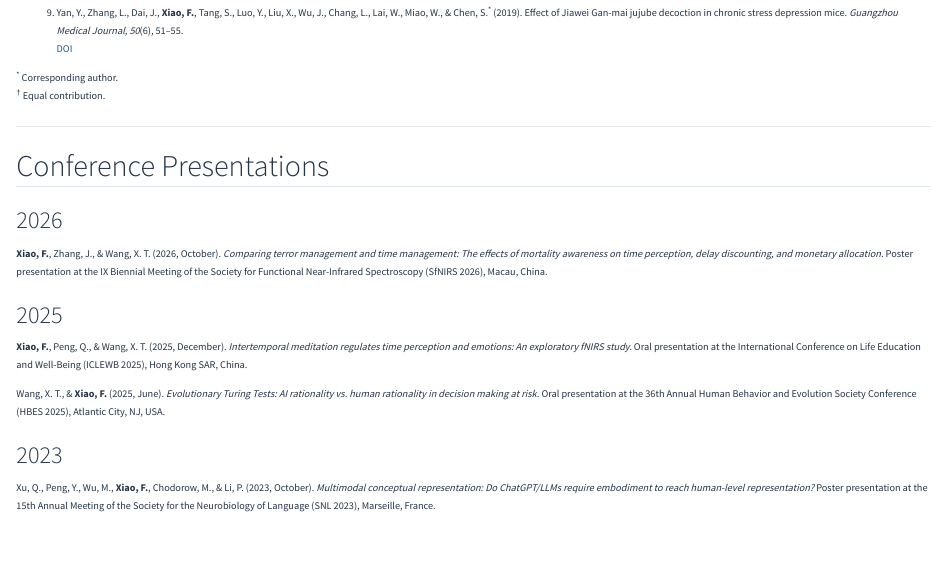
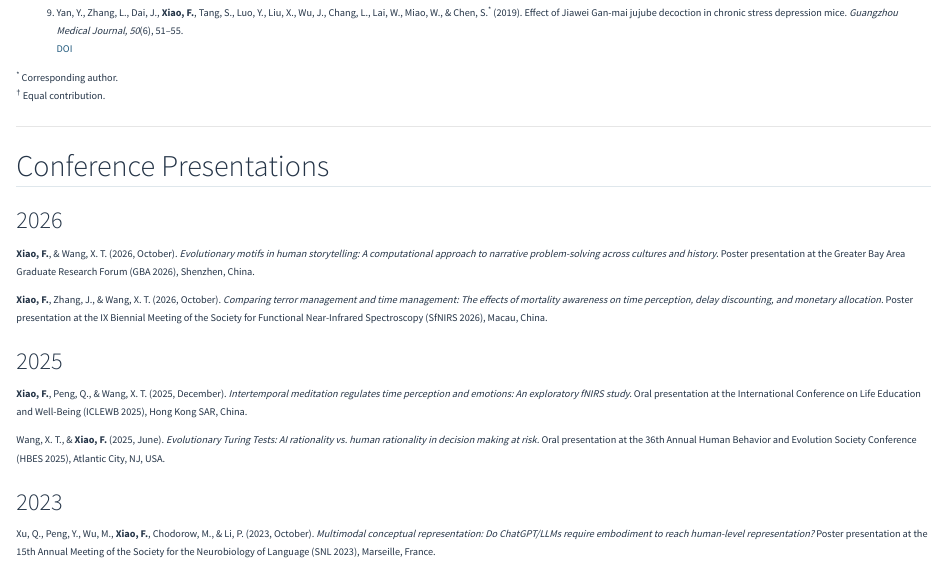
Before and after one commit to Cellphonexf/Cellphonexf.github.io, a Quarto document (publications.qmd): the page in a window 1100 px wide, from 550 px down. Rendered offline with R 4.5, knitr and Pandoc in place of Quarto, with nearby package versions.

Commit message:
Update publications.qmd

```diff
--- a/publications.qmd
+++ b/publications.qmd
@@ -40,6 +40,8 @@ title: "Publications"
 
 ### 2026
 
+**Xiao, F.**, & Wang, X. T. (2026, October). *Evolutionary motifs in human storytelling: A computational approach to narrative problem-solving across cultures and history.* Poster presentation at the Greater Bay Area Graduate Research Forum (GBA 2026), Shenzhen, China.
+
 **Xiao, F.**, Zhang, J., & Wang, X. T. (2026, October). *Comparing terror management and time management: The effects of mortality awareness on time perception, delay discounting, and monetary allocation.* Poster presentation at the IX Biennial Meeting of the Society for Functional Near-Infrared Spectroscopy (SfNIRS 2026), Macau, China.
 
 ### 2025
```
